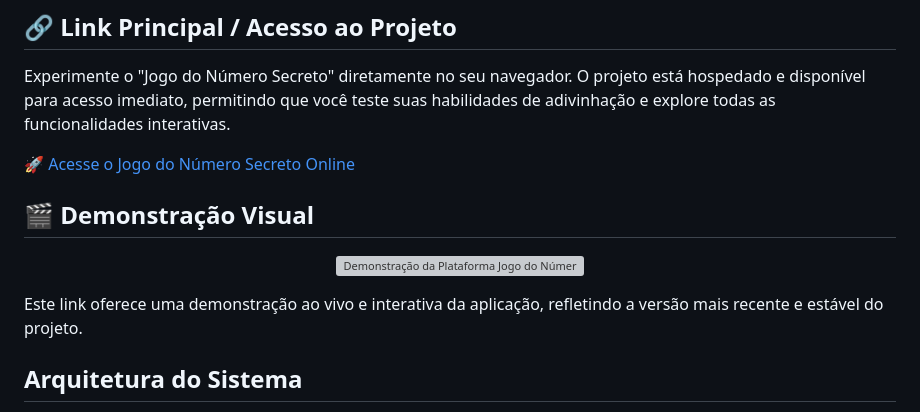
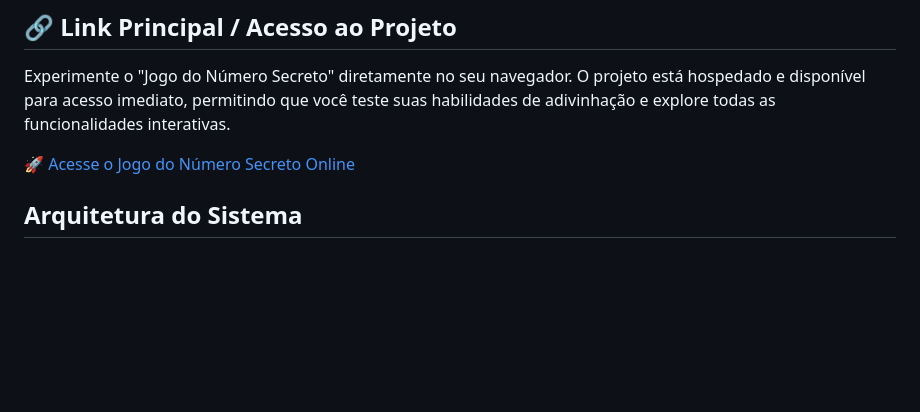
Before and after one commit to ESousa97/Logica-de-programacao, a Markdown page: README.md, the part around the change. GitHub-like rendering; blank space fills up the shorter version; grey boxes are pictures that could not be loaded.

```diff
--- a/README.md
+++ b/README.md
@@ -63,14 +63,6 @@ A proposta de valor única do "Jogo do Número Secreto" reside na sua combinaç
 Experimente o "Jogo do Número Secreto" diretamente no seu navegador. O projeto está hospedado e disponível para acesso imediato, permitindo que você teste suas habilidades de adivinhação e explore todas as funcionalidades interativas.
 
 [🚀 Acesse o Jogo do Número Secreto Online](https://jogo-da-advinhacao-amber.vercel.app)
-
-## 🎬 Demonstração Visual
-
-<p align="center">
-  <img src="./assets/jogodonumerosecreto.gif" alt="Demonstração da Plataforma Jogo do Número Secreto em Funcionamento" width="800">
-</p>
-
-Este link oferece uma demonstração ao vivo e interativa da aplicação, refletindo a versão mais recente e estável do projeto.
 
 ## Arquitetura do Sistema
 
```
